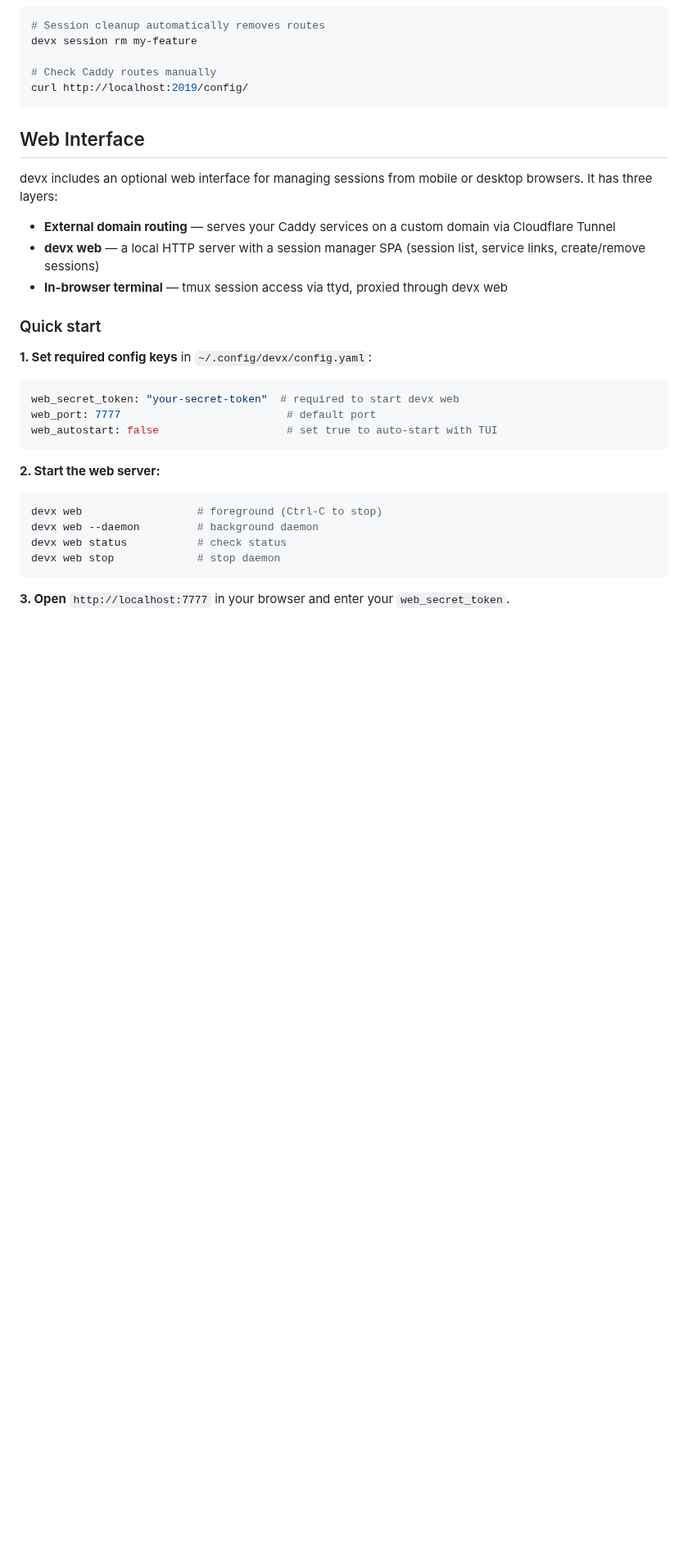
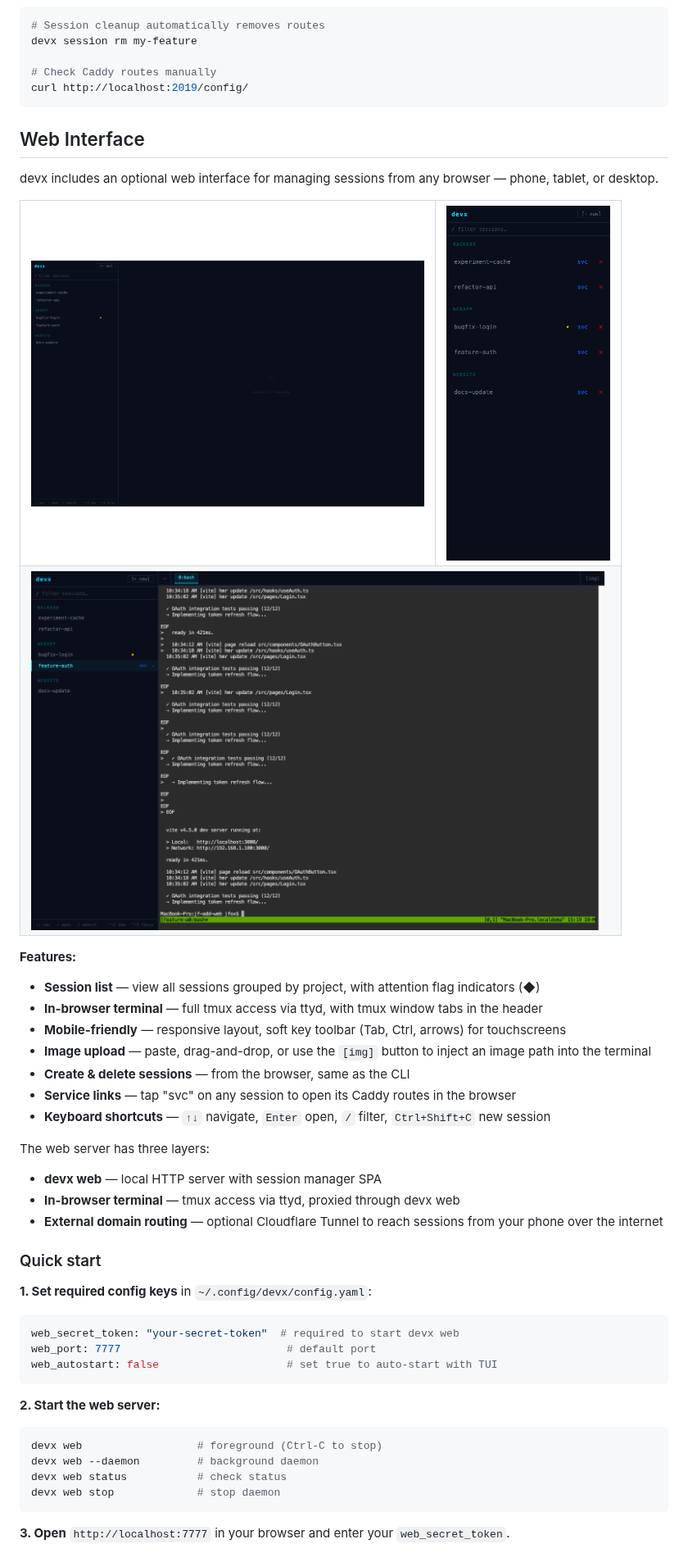
Before and after one commit to jfox85/devx, a Markdown page: README.md, the part around one of its changes. Shown at 82% size. Drawn GitHub-style; pictures changed too: screenshots/web-mobile.png (added), screenshots/web-sessions.png (added), screenshots/web-terminal.png (added); blank space fills up the shorter version.

Commit message:
docs: add web interface screenshots and expand README section
Add three screenshots showing the web UI (desktop session list, mobile
session list, in-browser terminal) and expand the Web Interface section
with a feature summary and screenshot table.

Co-Authored-By: Claude Sonnet 4.6 <noreply@anthropic.com>

```diff
--- a/README.md
+++ b/README.md
@@ -695,11 +695,32 @@ curl http://localhost:2019/config/
 
 ## Web Interface
 
-devx includes an optional web interface for managing sessions from mobile or desktop browsers. It has three layers:
+devx includes an optional web interface for managing sessions from any browser — phone, tablet, or desktop.
 
-- **External domain routing** — serves your Caddy services on a custom domain via Cloudflare Tunnel
-- **devx web** — a local HTTP server with a session manager SPA (session list, service links, create/remove sessions)
-- **In-browser terminal** — tmux session access via ttyd, proxied through devx web
+<table>
+<tr>
+<td><img src="screenshots/web-sessions.png" alt="Session list — desktop" width="480"></td>
+<td><img src="screenshots/web-mobile.png" alt="Session list — mobile" width="200"></td>
+</tr>
+<tr>
+<td colspan="2"><img src="screenshots/web-terminal.png" alt="In-browser terminal" width="700"></td>
+</tr>
+</table>
+
+**Features:**
+- **Session list** — view all sessions grouped by project, with attention flag indicators (◆)
+- **In-browser terminal** — full tmux access via ttyd, with tmux window tabs in the header
+- **Mobile-friendly** — responsive layout, soft key toolbar (Tab, Ctrl, arrows) for touchscreens
+- **Image upload** — paste, drag-and-drop, or use the `[img]` button to inject an image path into the terminal
+- **Create & delete sessions** — from the browser, same as the CLI
+- **Service links** — tap "svc" on any session to open its Caddy routes in the browser
+- **Keyboard shortcuts** — `↑↓` navigate, `Enter` open, `/` filter, `Ctrl+Shift+C` new session
+
+The web server has three layers:
+
+- **devx web** — local HTTP server with session manager SPA
+- **In-browser terminal** — tmux access via ttyd, proxied through devx web
+- **External domain routing** — optional Cloudflare Tunnel to reach sessions from your phone over the internet
 
 ### Quick start
 
```
Also changed, not shown: other parts of README.md (+2 -0 lines).
